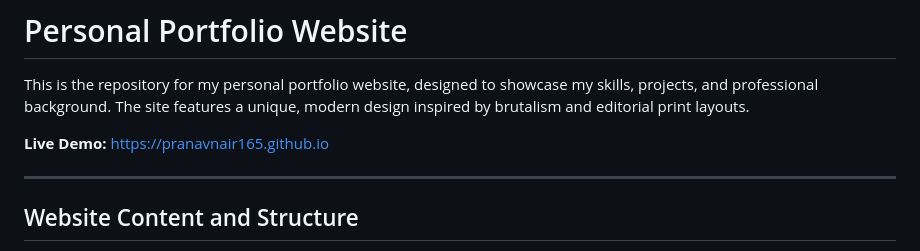
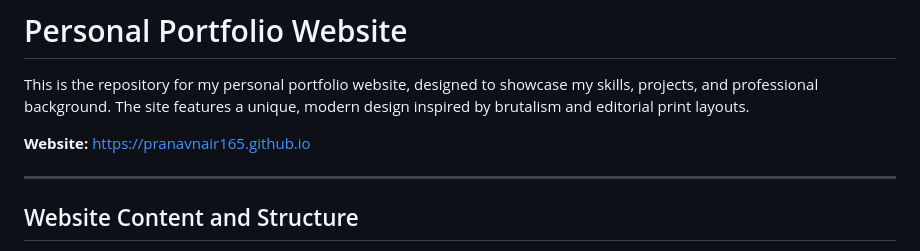
Before and after one commit to pranavnair165/pranavnair165.github.io, a Markdown page: README.md, the part around the change. Rendered like a GitHub page.

```diff
--- a/README.md
+++ b/README.md
@@ -2,7 +2,7 @@
 
 This is the repository for my personal portfolio website, designed to showcase my skills, projects, and professional background. The site features a unique, modern design inspired by brutalism and editorial print layouts.
 
-**Live Demo:** [https://pranavnair165.github.io](https://pranavnair165.github.io)
+**Website:** [https://pranavnair165.github.io](https://pranavnair165.github.io)
 
 ---
 ## Website Content and Structure
```
